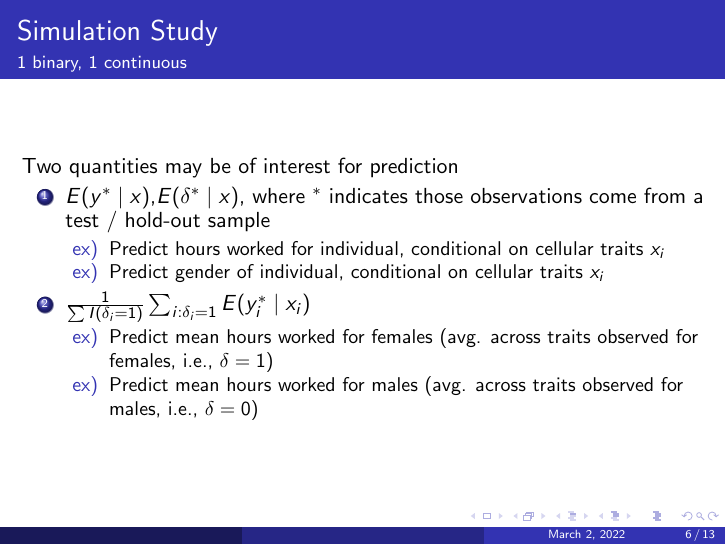
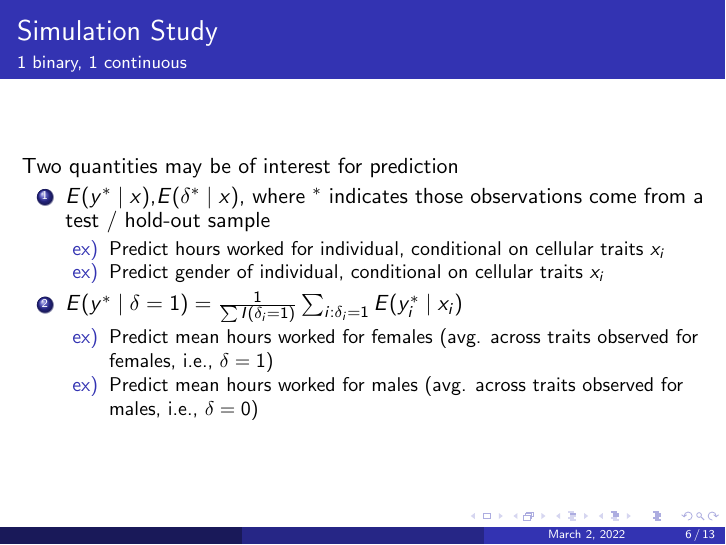
Before and after one commit to LendieFollett/Multioutput-Gender-Employment-Prediction, LaTeX slides (lrf_slides.tex): page 6 of 13. Compiled offline with pdfLaTeX.

Commit message:
update slides

```diff
--- a/lrf_slides.tex
+++ b/lrf_slides.tex
@@ -177,7 +177,7 @@
     \item[ex)] Predict hours worked for individual, conditional on cellular traits $x_i$
     \item[ex)] Predict gender of individual, conditional on cellular traits $x_i$
   \end{itemize}
-\item $\frac{1}{\sum I(\delta_i = 1)}\sum_{i: \delta_i = 1}E(y_i^* \mid x_i)$
+\item $E(y^* \mid \delta = 1) = \frac{1}{\sum I(\delta_i = 1)}\sum_{i: \delta_i = 1}E(y_i^* \mid x_i)$
   \begin{itemize}
     \item[ex)] Predict mean hours worked for females (avg. across traits observed for females, i.e., $\delta = 1$)
     \item[ex)] Predict mean hours worked for males (avg. across traits observed for males, i.e., $\delta = 0$)
```
Also changed, not shown: lrf_slides.pdf, 2 other files.
